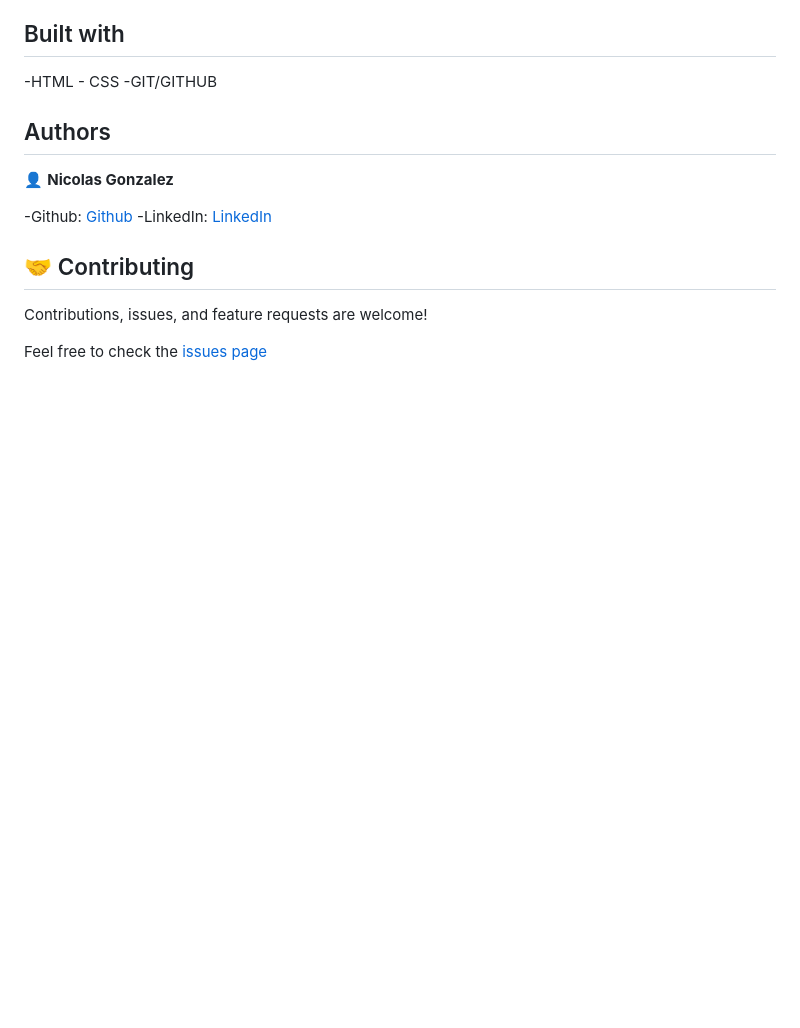
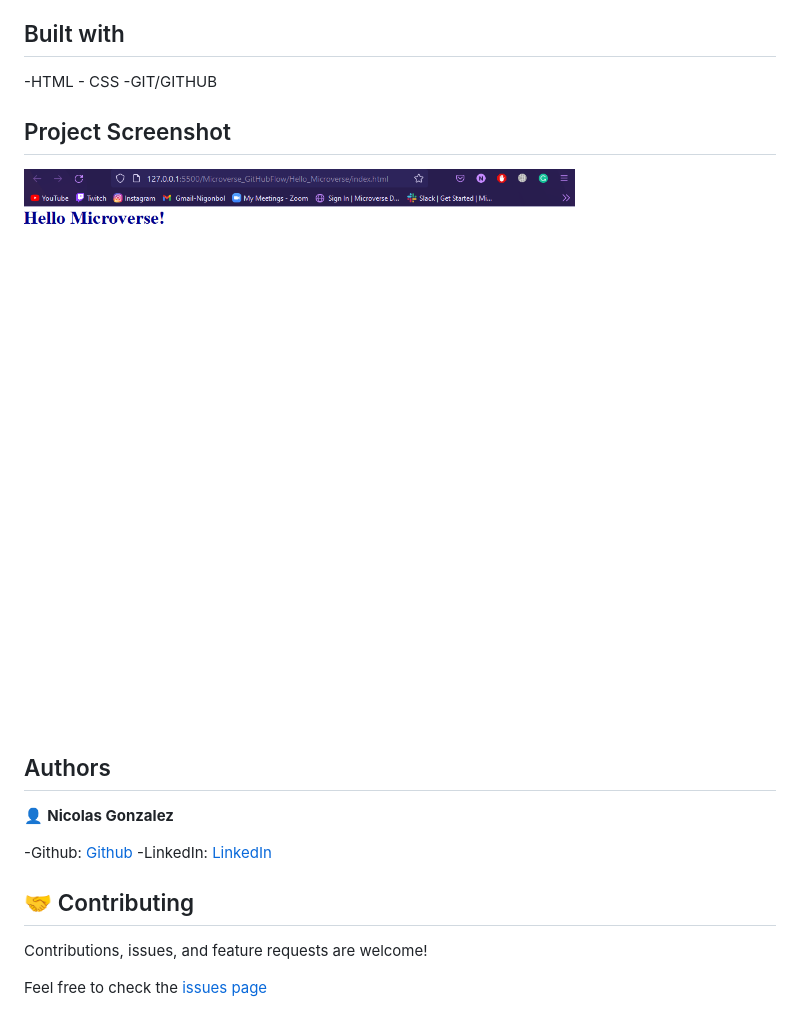
Before and after one commit to mikethreels/Hello_Microverse, a Markdown page: README.md, the part around the change. GitHub-like rendering; pictures changed too: src/Microverse_Project.PNG (added); blank space fills up the shorter version.

Commit message:
Add Project Screenshot section in README.md

```diff
--- a/README.md
+++ b/README.md
@@ -9,6 +9,9 @@ This project shows the way to implement all the basic developments tool.
 -HTML - CSS
 -GIT/GITHUB
 
+## Project Screenshot
+
+![Screenshot](src/Microverse_Project.PNG)
 
 ## Authors
 
```
